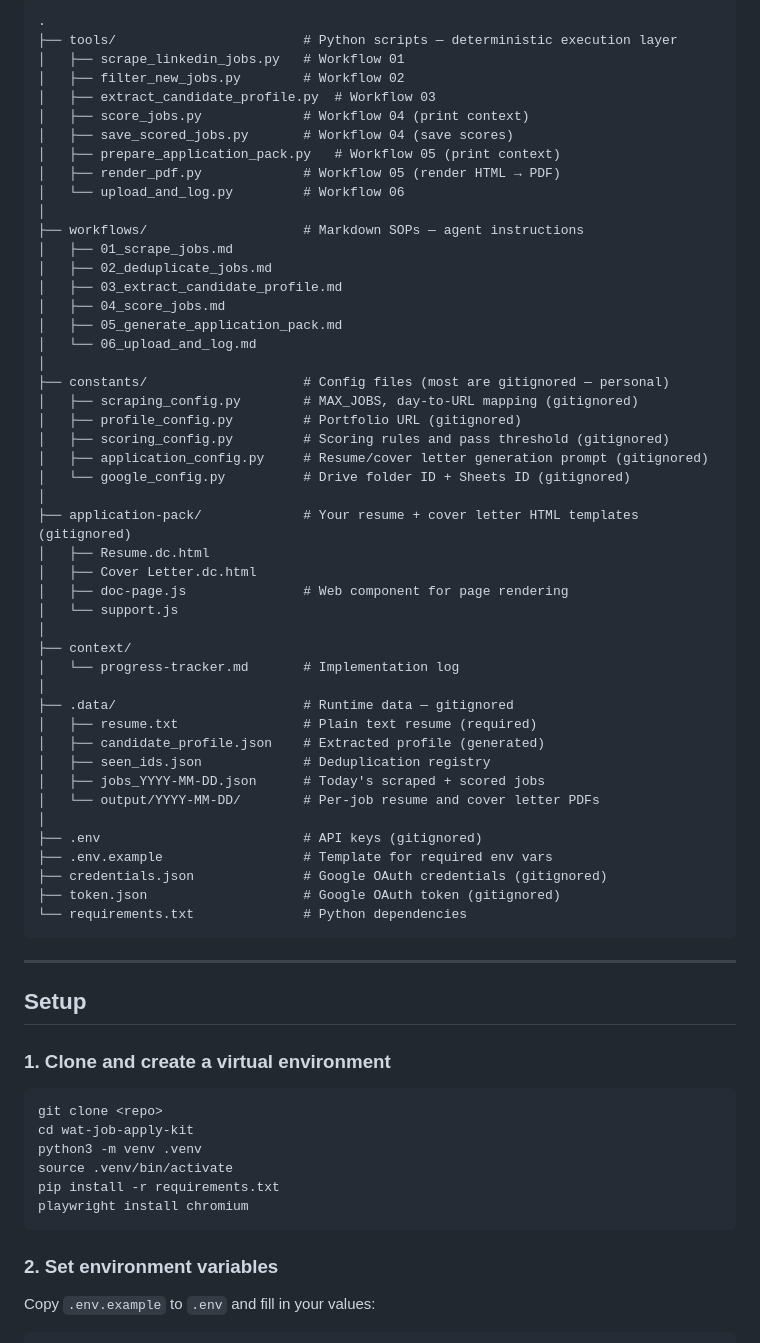
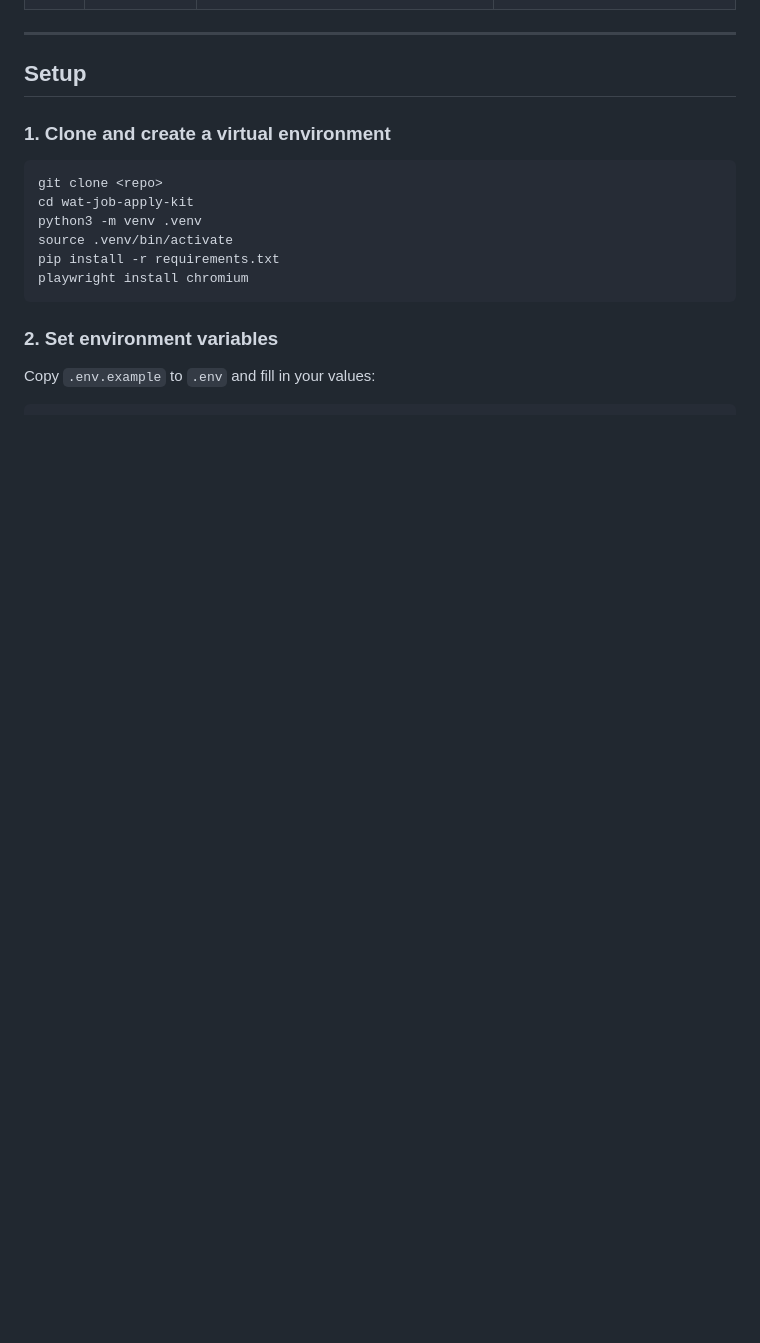
Before and after one commit to jaimenguyen168/wat-claude-job-applykit, a Markdown page: README.md, the part around one of its changes. Drawn GitHub-style; blank space fills up the shorter version.

Commit message:
docs: simplify README — remove project structure, make config generic
Co-Authored-By: Claude Sonnet 4.6 <noreply@anthropic.com>

````diff
--- a/README.md
+++ b/README.md
@@ -37,52 +21,3 @@ Each weekday targets a different LinkedIn search keyword:
-```
-.
-├── tools/                        # Python scripts — deterministic execution layer
-│   ├── scrape_linkedin_jobs.py   # Workflow 01
-│   ├── filter_new_jobs.py        # Workflow 02
-│   ├── extract_candidate_profile.py  # Workflow 03
-│   ├── score_jobs.py             # Workflow 04 (print context)
-│   ├── save_scored_jobs.py       # Workflow 04 (save scores)
-│   ├── prepare_application_pack.py   # Workflow 05 (print context)
-│   ├── render_pdf.py             # Workflow 05 (render HTML → PDF)
-│   └── upload_and_log.py         # Workflow 06
-│
-├── workflows/                    # Markdown SOPs — agent instructions
-│   ├── 01_scrape_jobs.md
-│   ├── 02_deduplicate_jobs.md
-│   ├── 03_extract_candidate_profile.md
-│   ├── 04_score_jobs.md
-│   ├── 05_generate_application_pack.md
-│   └── 06_upload_and_log.md
-│
-├── constants/                    # Config files (most are gitignored — personal)
-│   ├── scraping_config.py        # MAX_JOBS, day-to-URL mapping (gitignored)
-│   ├── profile_config.py         # Portfolio URL (gitignored)
-│   ├── scoring_config.py         # Scoring rules and pass threshold (gitignored)
-│   ├── application_config.py     # Resume/cover letter generation prompt (gitignored)
-│   └── google_config.py          # Drive folder ID + Sheets ID (gitignored)
-│
-├── application-pack/             # Your resume + cover letter HTML templates (gitignored)
-│   ├── Resume.dc.html
-│   ├── Cover Letter.dc.html
-│   ├── doc-page.js               # Web component for page rendering
-│   └── support.js
-│
-├── context/
-│   └── progress-tracker.md       # Implementation log
-│
-├── .data/                        # Runtime data — gitignored
-│   ├── resume.txt                # Plain text resume (required)
-│   ├── candidate_profile.json    # Extracted profile (generated)
-│   ├── seen_ids.json             # Deduplication registry
-│   ├── jobs_YYYY-MM-DD.json      # Today's scraped + scored jobs
-│   └── output/YYYY-MM-DD/        # Per-job resume and cover letter PDFs
-│
-├── .env                          # API keys (gitignored)
-├── .env.example                  # Template for required env vars
-├── credentials.json              # Google OAuth credentials (gitignored)
-├── token.json                    # Google OAuth token (gitignored)
-└── requirements.txt              # Python dependencies
-```
 
 ---
 
````
Also changed, not shown: other parts of README.md (+44 -46 lines).
